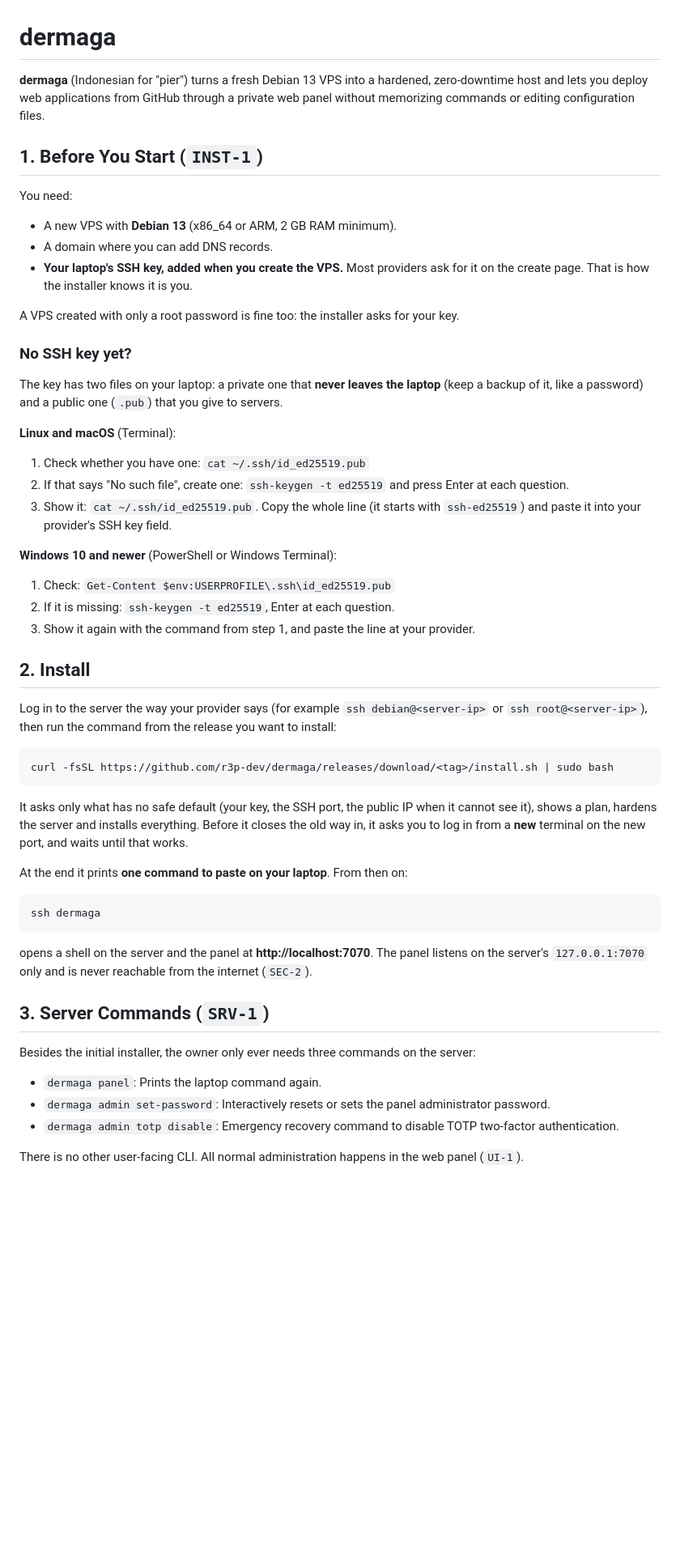
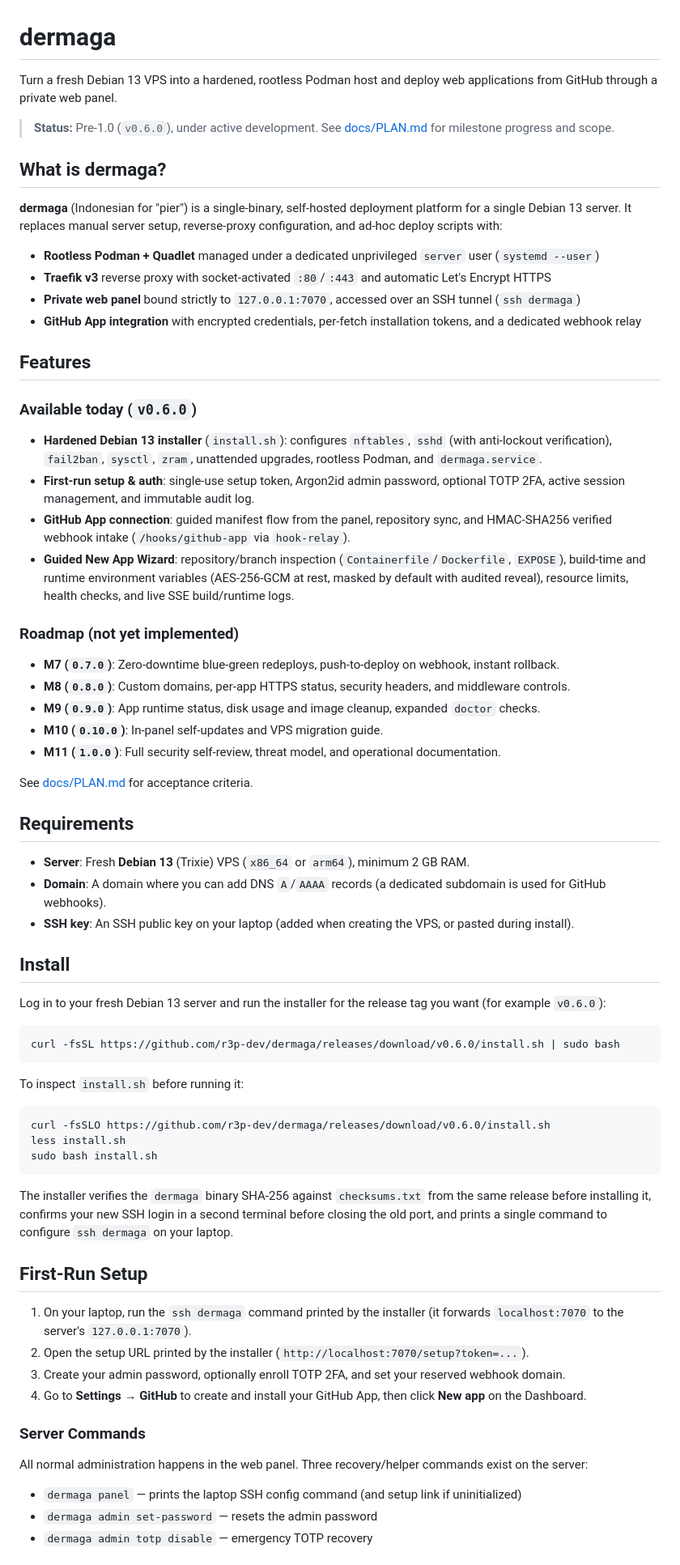
Before and after one commit to r3p-dev/dermaga, a Markdown page: README.md, the part around one of its changes. Shown at 81% size. Rendered like a GitHub page; blank space fills up the shorter version.

````diff
--- a/README.md
+++ b/README.md
@@ -1,65 +1,70 @@
 # dermaga
 
-**dermaga** (Indonesian for "pier") turns a fresh Debian 13 VPS into a hardened, zero-downtime host and lets you deploy web applications from GitHub through a private web panel without memorizing commands or editing configuration files.
+Turn a fresh Debian 13 VPS into a hardened, rootless Podman host and deploy web applications from GitHub through a private web panel.
 
-## 1. Before You Start (`INST-1`)
+> **Status:** Pre-1.0 (`v0.6.0`), under active development. See [docs/PLAN.md](docs/PLAN.md) for milestone progress and scope.
 
-You need:
+## What is dermaga?
 
-- A new VPS with **Debian 13** (x86_64 or ARM, 2 GB RAM minimum).
-- A domain where you can add DNS records.
-- **Your laptop's SSH key, added when you create the VPS.** Most providers ask for it on the create
-  page. That is how the installer knows it is you.
+**dermaga** (Indonesian for "pier") is a single-binary, self-hosted deployment platform for a single Debian 13 server. It replaces manual server setup, reverse-proxy configuration, and ad-hoc deploy scripts with:
 
-A VPS created with only a root password is fine too: the installer asks for your key.
+- **Rootless Podman + Quadlet** managed under a dedicated unprivileged `server` user (`systemd --user`)
+- **Traefik v3** reverse proxy with socket-activated `:80`/`:443` and automatic Let's Encrypt HTTPS
+- **Private web panel** bound strictly to `127.0.0.1:7070`, accessed over an SSH tunnel (`ssh dermaga`)
+- **GitHub App integration** with encrypted credentials, per-fetch installation tokens, and a dedicated webhook relay
 
-### No SSH key yet?
+## Features
 
-The key has two files on your laptop: a private one that **never leaves the laptop** (keep a backup
-of it, like a password) and a public one (`.pub`) that you give to servers.
+### Available today (`v0.6.0`)
+- **Hardened Debian 13 installer** (`install.sh`): configures `nftables`, `sshd` (with anti-lockout verification), `fail2ban`, `sysctl`, `zram`, unattended upgrades, rootless Podman, and `dermaga.service`.
+- **First-run setup & auth**: single-use setup token, Argon2id admin password, optional TOTP 2FA, active session management, and immutable audit log.
+- **GitHub App connection**: guided manifest flow from the panel, repository sync, and HMAC-SHA256 verified webhook intake (`/hooks/github-app` via `hook-relay`).
+- **Guided New App Wizard**: repository/branch inspection (`Containerfile`/`Dockerfile`, `EXPOSE`), build-time and runtime environment variables (AES-256-GCM at rest, masked by default with audited reveal), resource limits, health checks, and live SSE build/runtime logs.
 
-**Linux and macOS** (Terminal):
+### Roadmap (not yet implemented)
+- **M7 (`0.7.0`)**: Zero-downtime blue-green redeploys, push-to-deploy on webhook, instant rollback.
+- **M8 (`0.8.0`)**: Custom domains, per-app HTTPS status, security headers, and middleware controls.
+- **M9 (`0.9.0`)**: App runtime status, disk usage and image cleanup, expanded `doctor` checks.
+- **M10 (`0.10.0`)**: In-panel self-updates and VPS migration guide.
+- **M11 (`1.0.0`)**: Full security self-review, threat model, and operational documentation.
 
-1. Check whether you have one: `cat ~/.ssh/id_ed25519.pub`
-2. If that says "No such file", create one: `ssh-keygen -t ed25519` and press Enter at each question.
-3. Show it: `cat ~/.ssh/id_ed25519.pub`. Copy the whole line (it starts with `ssh-ed25519`) and paste
-   it into your provider's SSH key field.
+See [docs/PLAN.md](docs/PLAN.md) for acceptance criteria.
 
-**Windows 10 and newer** (PowerShell or Windows Terminal):
+## Requirements
 
-1. Check: `Get-Content $env:USERPROFILE\.ssh\id_ed25519.pub`
-2. If it is missing: `ssh-keygen -t ed25519`, Enter at each question.
-3. Show it again with the command from step 1, and paste the line at your provider.
+- **Server**: Fresh **Debian 13** (Trixie) VPS (`x86_64` or `arm64`), minimum 2 GB RAM.
+- **Domain**: A domain where you can add DNS `A`/`AAAA` records (a dedicated subdomain is used for GitHub webhooks).
+- **SSH key**: An SSH public key on your laptop (added when creating the VPS, or pasted during install).
 
-## 2. Install
+## Install
 
-Log in to the server the way your provider says (for example `ssh debian@<server-ip>` or
-`ssh root@<server-ip>`), then run the command from the release you want to install:
+Log in to your fresh Debian 13 server and run the installer for the release tag you want (for example `v0.6.0`):
 
 ```bash
-curl -fsSL https://github.com/r3p-dev/dermaga/releases/download/<tag>/install.sh | sudo bash
+curl -fsSL https://github.com/r3p-dev/dermaga/releases/download/v0.6.0/install.sh | sudo bash
 ```
 
-It asks only what has no safe default (your key, the SSH port, the public IP when it cannot see
-it), shows a plan, hardens the server and installs everything. Before it closes the old way in, it
-asks you to log in from a **new** terminal on the new port, and waits until that works.
-
-At the end it prints **one command to paste on your laptop**. From then on:
+To inspect `install.sh` before running it:
 
 ```bash
-ssh dermaga
+curl -fsSLO https://github.com/r3p-dev/dermaga/releases/download/v0.6.0/install.sh
+less install.sh
+sudo bash install.sh
 ```
 
-opens a shell on the server and the panel at **http://localhost:7070**. The panel listens on the
-server's `127.0.0.1:7070` only and is never reachable from the internet (`SEC-2`).
+The installer verifies the `dermaga` binary SHA-256 against `checksums.txt` from the same release before installing it, confirms your new SSH login in a second terminal before closing the old port, and prints a single command to configure `ssh dermaga` on your laptop.
 
-## 3. Server Commands (`SRV-1`)
+## First-Run Setup
 
-Besides the initial installer, the owner only ever needs three commands on the server:
+1. On your laptop, run the `ssh dermaga` command printed by the installer (it forwards `localhost:7070` to the server's `127.0.0.1:7070`).
+2. Open the setup URL printed by the installer (`http://localhost:7070/setup?token=...`).
+3. Create your admin password, optionally enroll TOTP 2FA, and set your reserved webhook domain.
+4. Go to **Settings → GitHub** to create and install your GitHub App, then click **New app** on the Dashboard.
 
-- `dermaga panel`: Prints the laptop command again.
-- `dermaga admin set-password`: Interactively resets or sets the panel administrator password.
-- `dermaga admin totp disable`: Emergency recovery command to disable TOTP two-factor authentication.
+### Server Commands
 
-There is no other user-facing CLI. All normal administration happens in the web panel (`UI-1`).
+All normal administration happens in the web panel. Three recovery/helper commands exist on the server:
+- `dermaga panel` — prints the laptop SSH config command (and setup link if uninitialized)
+- `dermaga admin set-password` — resets the admin password
+- `dermaga admin totp disable` — emergency TOTP recovery
 
````
Also changed, not shown: other parts of README.md (+30 -9 lines), docs/screenshots/app-env-desktop-light.png (added), docs/screenshots/dashboard-desktop-light.png (added), docs/screenshots/dashboard-narrow-dark.png (added).
